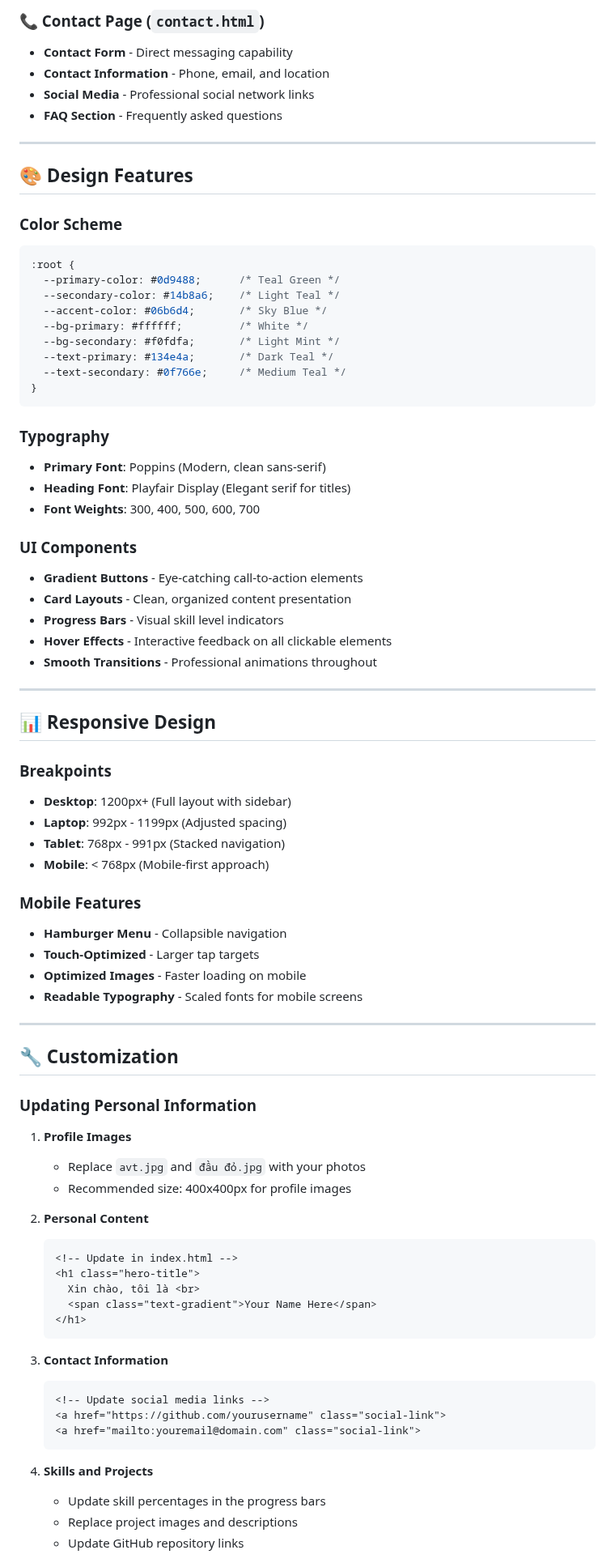
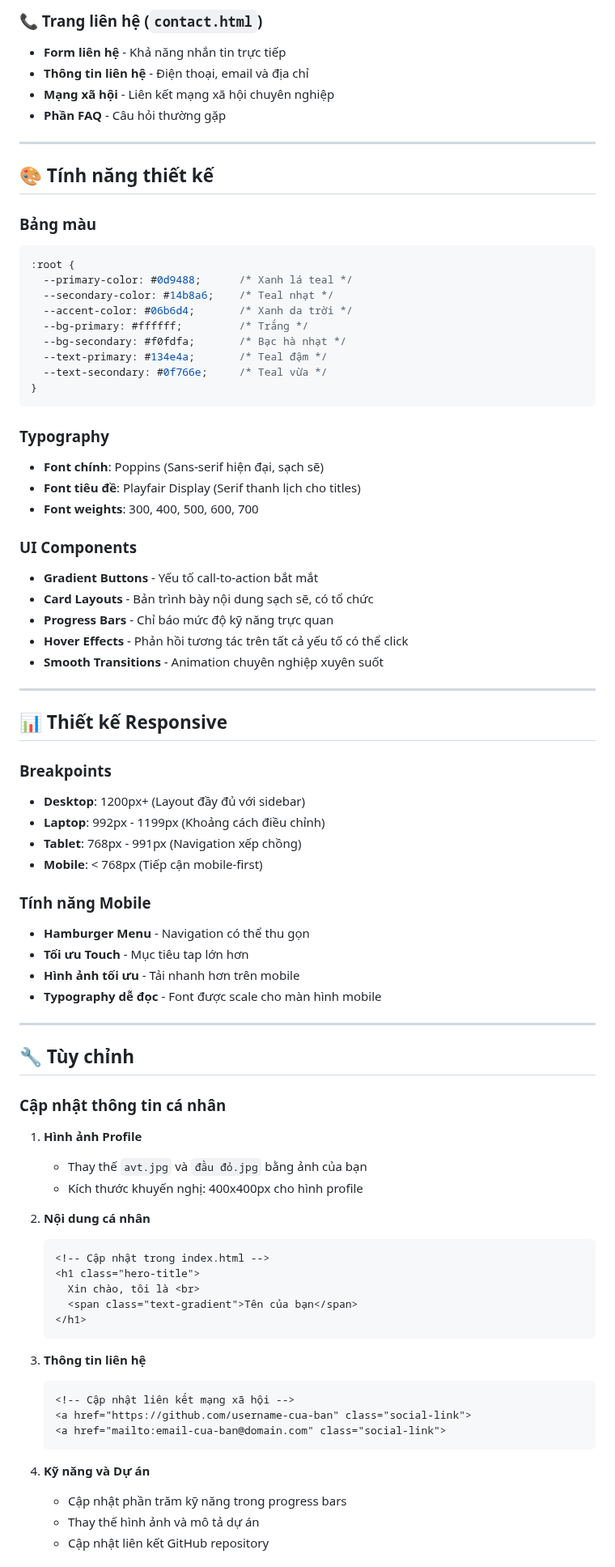
Before and after one commit to hoangle2302/profile-web, a Markdown page: README.md, the part around one of its changes. Shown at 81% size. GitHub-like rendering.

````diff
--- a/README.md
+++ b/README.md
@@ -151,83 +151,83 @@ code .
 
-### 📞 Contact Page (`contact.html`)
-- **Contact Form** - Direct messaging capability
-- **Contact Information** - Phone, email, and location
-- **Social Media** - Professional social network links
-- **FAQ Section** - Frequently asked questions
+### 📞 Trang liên hệ (`contact.html`)
+- **Form liên hệ** - Khả năng nhắn tin trực tiếp
+- **Thông tin liên hệ** - Điện thoại, email và địa chỉ
+- **Mạng xã hội** - Liên kết mạng xã hội chuyên nghiệp
+- **Phần FAQ** - Câu hỏi thường gặp
 
 ---
 
-## 🎨 Design Features
+## 🎨 Tính năng thiết kế
 
-### Color Scheme
+### Bảng màu
 ```css
 :root {
-  --primary-color: #0d9488;      /* Teal Green */
-  --secondary-color: #14b8a6;    /* Light Teal */
-  --accent-color: #06b6d4;       /* Sky Blue */
-  --bg-primary: #ffffff;         /* White */
-  --bg-secondary: #f0fdfa;       /* Light Mint */
-  --text-primary: #134e4a;       /* Dark Teal */
-  --text-secondary: #0f766e;     /* Medium Teal */
+  --primary-color: #0d9488;      /* Xanh lá teal */
+  --secondary-color: #14b8a6;    /* Teal nhạt */
+  --accent-color: #06b6d4;       /* Xanh da trời */
+  --bg-primary: #ffffff;         /* Trắng */
+  --bg-secondary: #f0fdfa;       /* Bạc hà nhạt */
+  --text-primary: #134e4a;       /* Teal đậm */
+  --text-secondary: #0f766e;     /* Teal vừa */
 }
 ```
 
 ### Typography
-- **Primary Font**: Poppins (Modern, clean sans-serif)
-- **Heading Font**: Playfair Display (Elegant serif for titles)
-- **Font Weights**: 300, 400, 500, 600, 700
+- **Font chính**: Poppins (Sans-serif hiện đại, sạch sẽ)
+- **Font tiêu đề**: Playfair Display (Serif thanh lịch cho titles)
+- **Font weights**: 300, 400, 500, 600, 700
 
 ### UI Components
-- **Gradient Buttons** - Eye-catching call-to-action elements
-- **Card Layouts** - Clean, organized content presentation
-- **Progress Bars** - Visual skill level indicators
-- **Hover Effects** - Interactive feedback on all clickable elements
-- **Smooth Transitions** - Professional animations throughout
+- **Gradient Buttons** - Yếu tố call-to-action bắt mắt
+- **Card Layouts** - Bản trình bày nội dung sạch sẽ, có tổ chức
+- **Progress Bars** - Chỉ báo mức độ kỹ năng trực quan
+- **Hover Effects** - Phản hồi tương tác trên tất cả yếu tố có thể click
+- **Smooth Transitions** - Animation chuyên nghiệp xuyên suốt
 
 ---
 
-## 📊 Responsive Design
+## 📊 Thiết kế Responsive
 
 ### Breakpoints
-- **Desktop**: 1200px+ (Full layout with sidebar)
-- **Laptop**: 992px - 1199px (Adjusted spacing)
-- **Tablet**: 768px - 991px (Stacked navigation)
-- **Mobile**: < 768px (Mobile-first approach)
+- **Desktop**: 1200px+ (Layout đầy đủ với sidebar)
+- **Laptop**: 992px - 1199px (Khoảng cách điều chỉnh)
+- **Tablet**: 768px - 991px (Navigation xếp chồng)
+- **Mobile**: < 768px (Tiếp cận mobile-first)
 
-### Mobile Features
-- **Hamburger Menu** - Collapsible navigation
-- **Touch-Optimized** - Larger tap targets
-- **Optimized Images** - Faster loading on mobile
-- **Readable Typography** - Scaled fonts for mobile screens
+### Tính năng Mobile
+- **Hamburger Menu** - Navigation có thể thu gọn
+- **Tối ưu Touch** - Mục tiêu tap lớn hơn
+- **Hình ảnh tối ưu** - Tải nhanh hơn trên mobile
+- **Typography dễ đọc** - Font được scale cho màn hình mobile
 
 ---
 
-## 🔧 Customization
+## 🔧 Tùy chỉnh
 
-### Updating Personal Information
+### Cập nhật thông tin cá nhân
 
-1. **Profile Images**
-   - Replace `avt.jpg` and `đầu đỏ.jpg` with your photos
-   - Recommended size: 400x400px for profile images
+1. **Hình ảnh Profile**
+   - Thay thế `avt.jpg` và `đầu đỏ.jpg` bằng ảnh của bạn
+   - Kích thước khuyến nghị: 400x400px cho hình profile
 
-2. **Personal Content**
+2. **Nội dung cá nhân**
    ```html
-   <!-- Update in index.html -->
+   <!-- Cập nhật trong index.html -->
    <h1 class="hero-title">
      Xin chào, tôi là <br>
-     <span class="text-gradient">Your Name Here</span>
+     <span class="text-gradient">Tên của bạn</span>
    </h1>
    ```
 
-3. **Contact Information**
+3. **Thông tin liên hệ**
    ```html
-   <!-- Update social media links -->
-   <a href="https://github.com/yourusername" class="social-link">
-   <a href="mailto:youremail@domain.com" class="social-link">
+   <!-- Cập nhật liên kết mạng xã hội -->
+   <a href="https://github.com/username-cua-ban" class="social-link">
+   <a href="mailto:email-cua-ban@domain.com" class="social-link">
    ```
 
-4. **Skills and Projects**
-   - Update skill percentages in the progress bars
-   - Replace project images and descriptions
-   - Update GitHub repository links
+4. **Kỹ năng và Dự án**
+   - Cập nhật phần trăm kỹ năng trong progress bars
+   - Thay thế hình ảnh và mô tả dự án
+   - Cập nhật liên kết GitHub repository
 
````
Also changed, not shown: other parts of README.md (+150 -150 lines).
